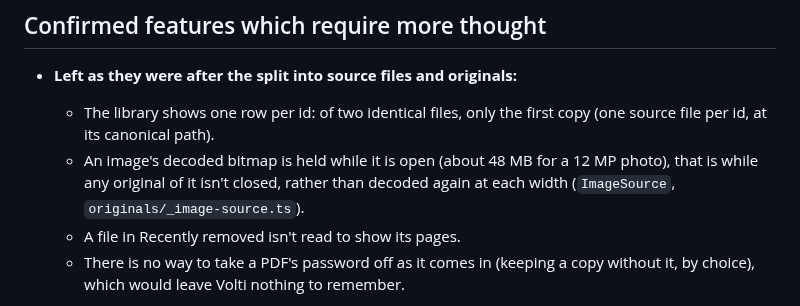
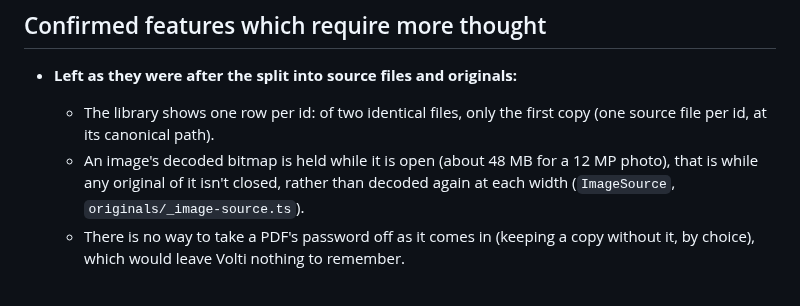
Before and after one commit to goodgriefgnome/volti, a Markdown page: TODO.md, the part around the change. GitHub-like rendering.

Commit message:
TODO: drop Recently removed not showing pages
Co-Authored-By: Claude Opus 5.5 <noreply@anthropic.com>
Claude-Session: https://claude.ai/code/session_01Q7hcTtqUsQkYRTWALQ6WjU

```diff
--- a/TODO.md
+++ b/TODO.md
@@ -39,7 +39,6 @@ scores.
   - An image's decoded bitmap is held while it is open (about 48 MB for a 12 MP photo), that is
     while any original of it isn't closed, rather than decoded again at each width
     (`ImageSource`, `originals/_image-source.ts`).
-  - A file in Recently removed isn't read to show its pages.
   - There is no way to take a PDF's password off as it comes in (keeping a copy without it, by
     choice), which would leave Volti nothing to remember.
 - **The cache giving room back when the origin runs short of quota** [needs thought]: pinned
```
